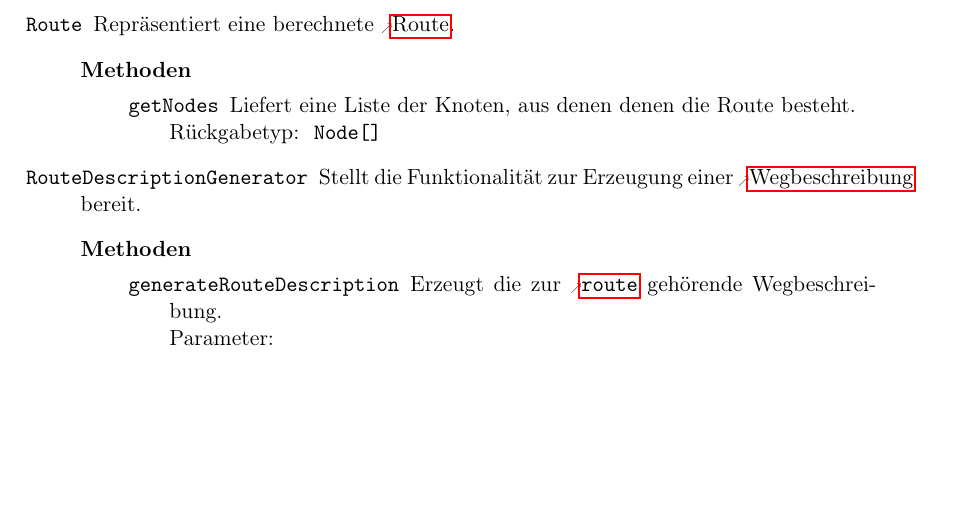
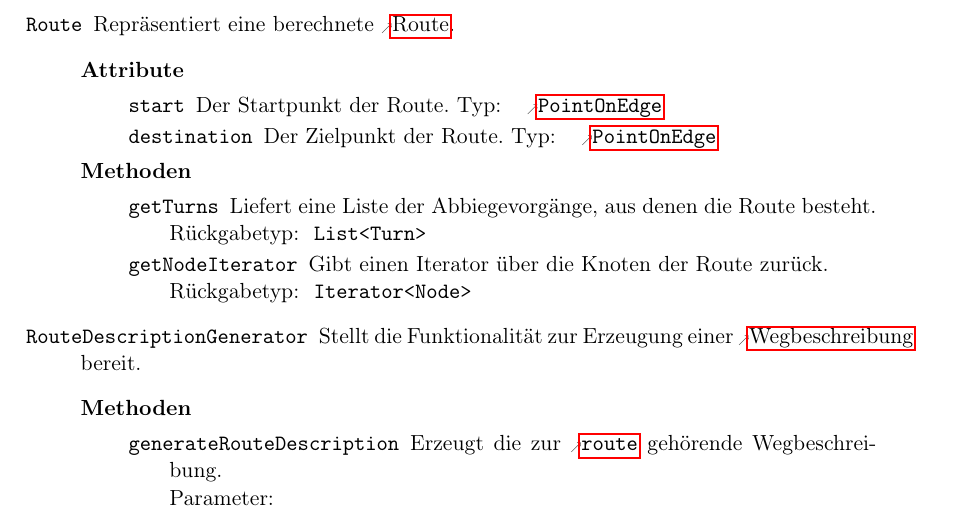
Before and after one commit to routeKIT/routeKIT, a LaTeX document (entwurf/entwurf.tex): part of page 9 of 20, cut so that both start at the same text, the shorter picture padded with empty space. Compiled offline with pdfLaTeX.

Commit message:
Entwurf: Klasse Route überarbeitet und erweitert

```diff
--- a/entwurf/entwurf.tex
+++ b/entwurf/entwurf.tex
@@ -835,11 +835,17 @@ Um die Routenberechnung zu beschleunigen, wird pro \gls{profil} und \gls{karte}
        {\none}
   \class{Route}
         {Repräsentiert eine berechnete \gls{route}.}
-        {\none}
         {
-          \method{getNodes}[Node[]]
+          \attr{start}{\refclass{PointOnEdge}}{Der Startpunkt der Route.}
+          \attr{destination}{\refclass{PointOnEdge}}{Der Zielpunkt der Route.}
+        }
+        {
+          \method{getTurns}[List<Turn>]
                  {\none}
-                 {Liefert eine Liste der Knoten, aus denen denen die Route besteht.}
+                 {Liefert eine Liste der Abbiegevorgänge, aus denen die Route besteht.}
+          \method{getNodeIterator}[Iterator<Node>]
+                 {\none}
+                 {Gibt einen Iterator über die Knoten der Route zurück.}
         }
   \class{RouteDescriptionGenerator}
         {Stellt die Funktionalität zur Erzeugung einer \gls{wegbeschreibung} bereit.}
```
Also changed, not shown: 1 other file.
